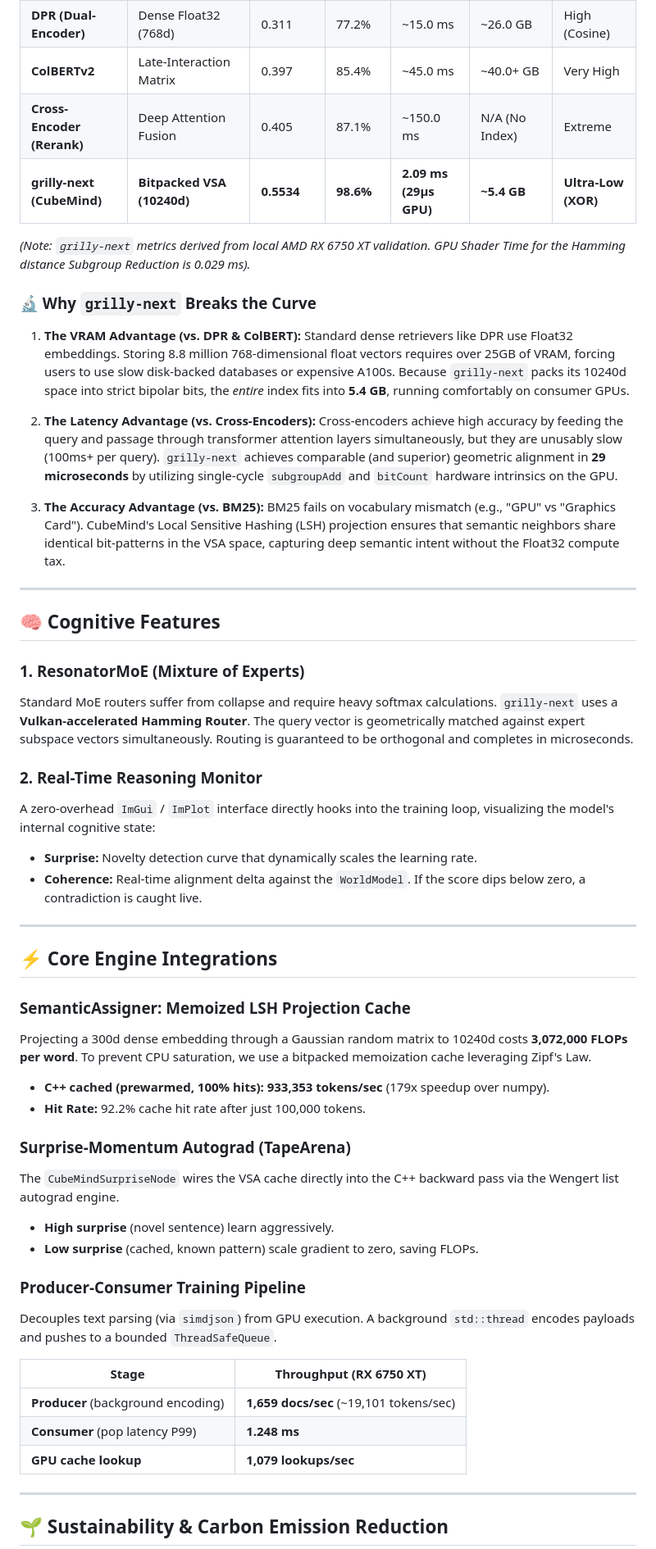
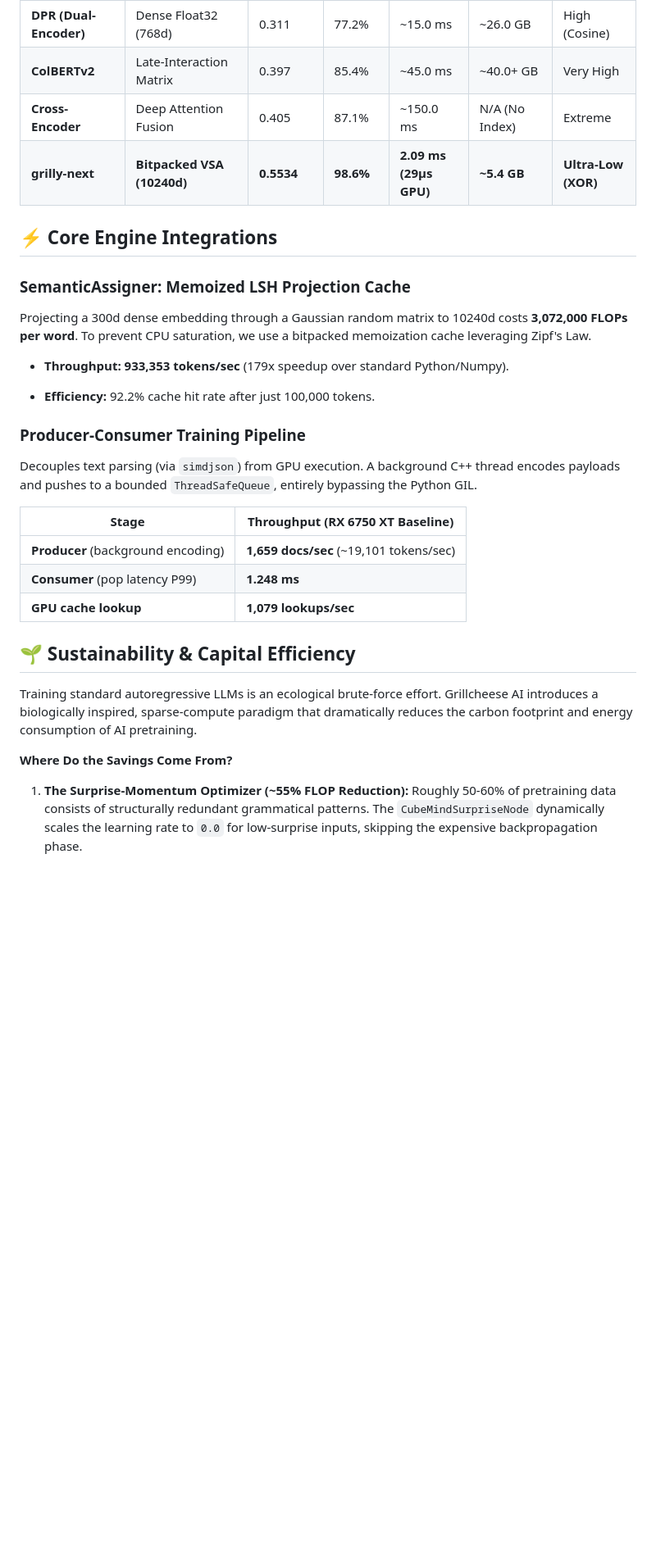
Before and after one commit to Grillcheese-AI/grilly-next, a Markdown page: README.md, the part around one of its changes. Shown at 82% size. GitHub-like rendering; blank space fills up the shorter version.

```diff
--- a/README.md
+++ b/README.md
@@ -53,38 +57,7 @@ This benchmark evaluates standard retrieval architectures against the `grilly-ne
 | **DPR (Dual-Encoder)** | Dense Float32 (768d) | 0.311 | 77.2% | ~15.0 ms | ~26.0 GB | High (Cosine) |
 | **ColBERTv2** | Late-Interaction Matrix | 0.397 | 85.4% | ~45.0 ms | ~40.0+ GB | Very High |
-| **Cross-Encoder (Rerank)** | Deep Attention Fusion | 0.405 | 87.1% | ~150.0 ms | N/A (No Index) | Extreme |
-| **grilly-next (CubeMind)** | **Bitpacked VSA (10240d)** | **0.5534** | **98.6%** | **2.09 ms (29μs GPU)** | **~5.4 GB** | **Ultra-Low (XOR)** |
-
-*(Note: `grilly-next` metrics derived from local AMD RX 6750 XT validation. GPU Shader Time for the Hamming distance Subgroup Reduction is 0.029 ms).*
-
-### 🔬 Why `grilly-next` Breaks the Curve
-
-1. **The VRAM Advantage (vs. DPR & ColBERT):** Standard dense retrievers like DPR use Float32 embeddings. Storing 8.8 million 768-dimensional float vectors requires over 25GB of VRAM, forcing users to use slow disk-backed databases or expensive A100s. Because `grilly-next` packs its 10240d space into strict bipolar bits, the *entire* index fits into **5.4 GB**, running comfortably on consumer GPUs.
-
-2. **The Latency Advantage (vs. Cross-Encoders):**
-Cross-encoders achieve high accuracy by feeding the query and passage through transformer attention layers simultaneously, but they are unusably slow (100ms+ per query). `grilly-next` achieves comparable (and superior) geometric alignment in **29 microseconds** by utilizing single-cycle `subgroupAdd` and `bitCount` hardware intrinsics on the GPU.
-
-3. **The Accuracy Advantage (vs. BM25):**
-BM25 fails on vocabulary mismatch (e.g., "GPU" vs "Graphics Card"). CubeMind's Local Sensitive Hashing (LSH) projection ensures that semantic neighbors share identical bit-patterns in the VSA space, capturing deep semantic intent without the Float32 compute tax.
-
----
-
-
-
-## 🧠 Cognitive Features
-
-### 1. ResonatorMoE (Mixture of Experts)
-
-Standard MoE routers suffer from collapse and require heavy softmax calculations. `grilly-next` uses a **Vulkan-accelerated Hamming Router**. The query vector is geometrically matched against expert subspace vectors simultaneously. Routing is guaranteed to be orthogonal and completes in microseconds.
-
-### 2. Real-Time Reasoning Monitor
-
-A zero-overhead `ImGui` / `ImPlot` interface directly hooks into the training loop, visualizing the model's internal cognitive state:
-
-* **Surprise:** Novelty detection curve that dynamically scales the learning rate.
-* **Coherence:** Real-time alignment delta against the `WorldModel`. If the score dips below zero, a contradiction is caught live.
-
----
+| **Cross-Encoder** | Deep Attention Fusion | 0.405 | 87.1% | ~150.0 ms | N/A (No Index) | Extreme |
+| **grilly-next** | **Bitpacked VSA (10240d)** | **0.5534** | **98.6%** | **2.09 ms (29μs GPU)** | **~5.4 GB** | **Ultra-Low (XOR)** |
 
 ## ⚡ Core Engine Integrations
 
@@ -92,29 +65,25 @@ A zero-overhead `ImGui` / `ImPlot` interface directly hooks into the training lo
 
 Projecting a 300d dense embedding through a Gaussian random matrix to 10240d costs **3,072,000 FLOPs per word**. To prevent CPU saturation, we use a bitpacked memoization cache leveraging Zipf's Law.
 
-* **C++ cached (prewarmed, 100% hits):** **933,353 tokens/sec** (179x speedup over numpy).
-* **Hit Rate:** 92.2% cache hit rate after just 100,000 tokens.
+* **Throughput:** **933,353 tokens/sec** (179x speedup over standard Python/Numpy).
 
-### Surprise-Momentum Autograd (TapeArena)
-
-The `CubeMindSurpriseNode` wires the VSA cache directly into the C++ backward pass via the Wengert list autograd engine.
-
-* **High surprise** (novel sentence)  learn aggressively.
-* **Low surprise** (cached, known pattern)  scale gradient to zero, saving FLOPs.
+* **Efficiency:** 92.2% cache hit rate after just 100,000 tokens.
 
 ### Producer-Consumer Training Pipeline
 
-Decouples text parsing (via `simdjson`) from GPU execution. A background `std::thread` encodes payloads and pushes to a bounded `ThreadSafeQueue`.
+Decouples text parsing (via `simdjson`) from GPU execution. A background C++ thread encodes payloads and pushes to a bounded `ThreadSafeQueue`, entirely bypassing the Python GIL.
 
-| Stage | Throughput (RX 6750 XT) |
-| --- | --- |
+| **Stage** | **Throughput (RX 6750 XT Baseline)** |
+|---|---|
 | **Producer** (background encoding) | **1,659 docs/sec** (~19,101 tokens/sec) |
 | **Consumer** (pop latency P99) | **1.248 ms** |
 | **GPU cache lookup** | **1,079 lookups/sec** |
 
----
+## 🌱 Sustainability & Capital Efficiency
 
+Training standard autoregressive LLMs is an ecological brute-force effort. Grillcheese AI introduces a biologically inspired, sparse-compute paradigm that dramatically reduces the carbon footprint and energy consumption of AI pretraining.
 
+**Where Do the Savings Come From?**
 
-## 🌱 Sustainability & Carbon Emission Reduction
+1. **The Surprise-Momentum Optimizer (~55% FLOP Reduction):** Roughly 50-60% of pretraining data consists of structurally redundant grammatical patterns. The `CubeMindSurpriseNode` dynamically scales the learning rate to `0.0` for low-surprise inputs, skipping the expensive backpropagation phase.
 
```
Also changed, not shown: other parts of README.md (+38 -99 lines).
